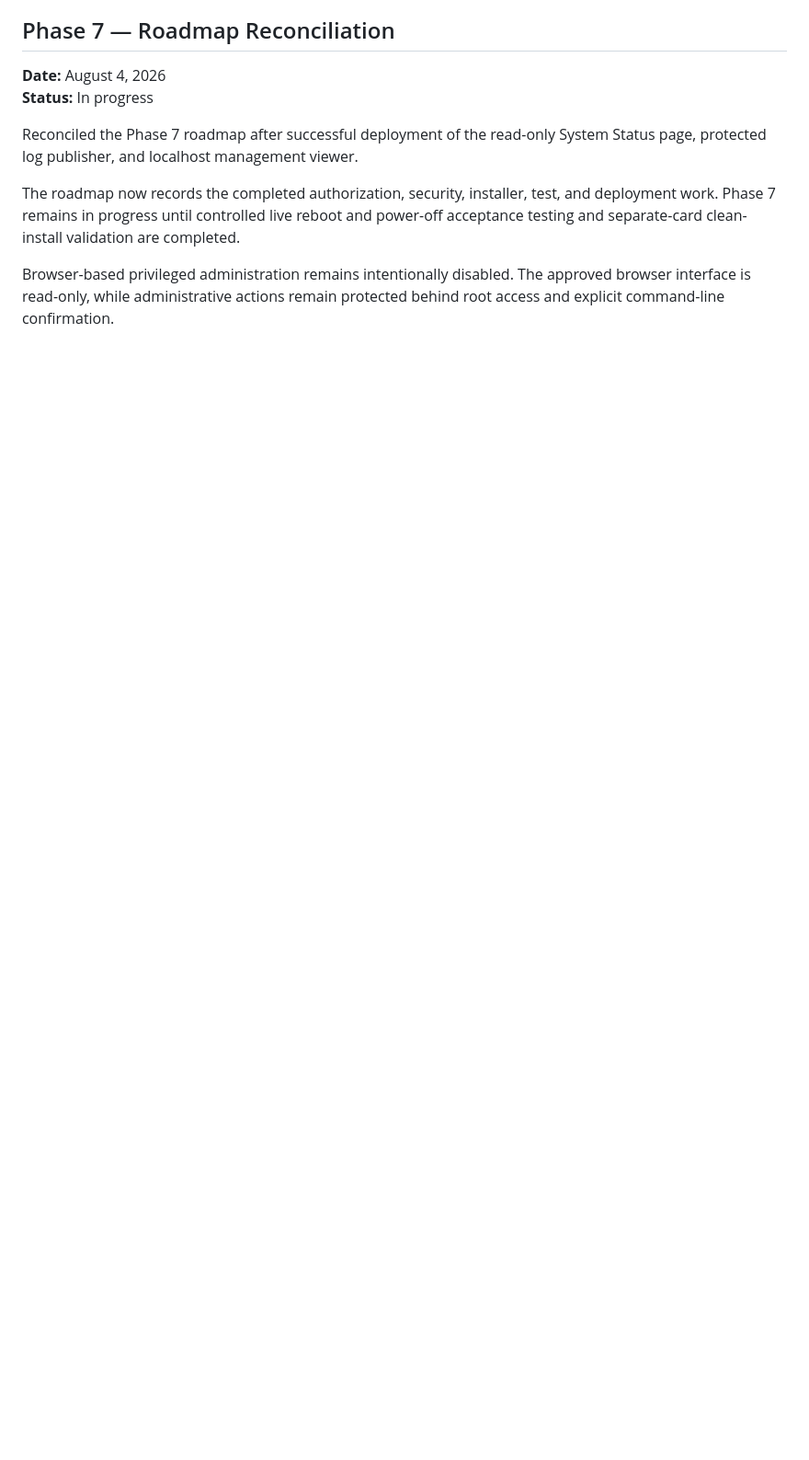
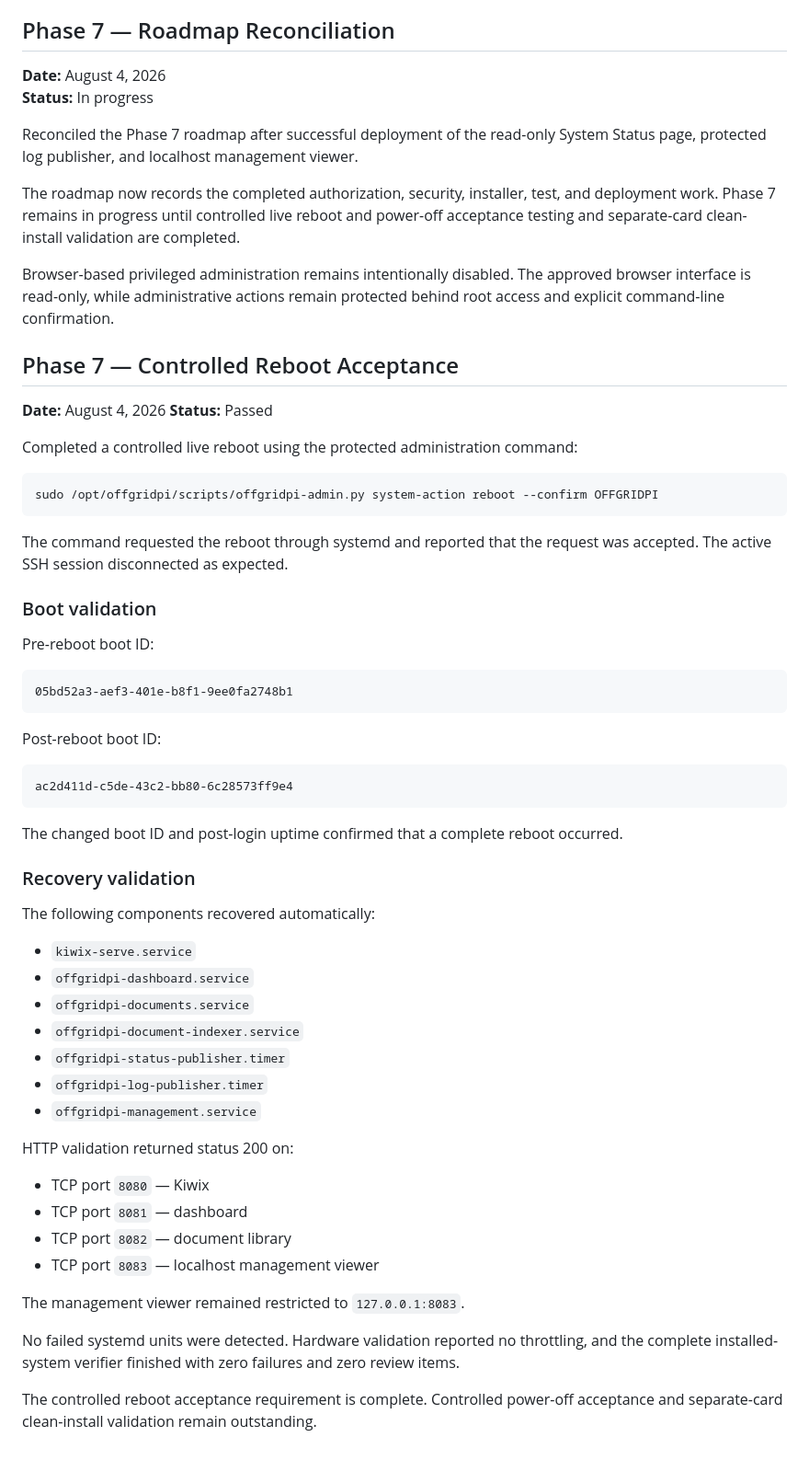
Before and after one commit to dyertm/offgrid-pi, a Markdown page: docs/BUILD_LOG.md, the part around the change. Shown at 92% size. Rendered like a GitHub page; blank space fills up the shorter version.

Commit message:
Record Phase 7 reboot acceptance

````diff
--- a/docs/BUILD_LOG.md
+++ b/docs/BUILD_LOG.md
@@ -732,3 +732,62 @@ completed.
 Browser-based privileged administration remains intentionally disabled. The
 approved browser interface is read-only, while administrative actions remain
 protected behind root access and explicit command-line confirmation.
+
+## Phase 7 — Controlled Reboot Acceptance
+
+**Date:** August 4, 2026
+**Status:** Passed
+
+Completed a controlled live reboot using the protected administration command:
+
+```text
+sudo /opt/offgridpi/scripts/offgridpi-admin.py system-action reboot --confirm OFFGRIDPI
+```
+
+The command requested the reboot through systemd and reported that the request
+was accepted. The active SSH session disconnected as expected.
+
+### Boot validation
+
+Pre-reboot boot ID:
+
+```text
+05bd52a3-aef3-401e-b8f1-9ee0fa2748b1
+```
+
+Post-reboot boot ID:
+
+```text
+ac2d411d-c5de-43c2-bb80-6c28573ff9e4
+```
+
+The changed boot ID and post-login uptime confirmed that a complete reboot
+occurred.
+
+### Recovery validation
+
+The following components recovered automatically:
+
+- `kiwix-serve.service`
+- `offgridpi-dashboard.service`
+- `offgridpi-documents.service`
+- `offgridpi-document-indexer.service`
+- `offgridpi-status-publisher.timer`
+- `offgridpi-log-publisher.timer`
+- `offgridpi-management.service`
+
+HTTP validation returned status 200 on:
+
+- TCP port `8080` — Kiwix
+- TCP port `8081` — dashboard
+- TCP port `8082` — document library
+- TCP port `8083` — localhost management viewer
+
+The management viewer remained restricted to `127.0.0.1:8083`.
+
+No failed systemd units were detected. Hardware validation reported no
+throttling, and the complete installed-system verifier finished with zero
+failures and zero review items.
+
+The controlled reboot acceptance requirement is complete. Controlled power-off
+acceptance and separate-card clean-install validation remain outstanding.
````
Also changed, not shown: docs/ROADMAP.md (+7 -4 lines).
